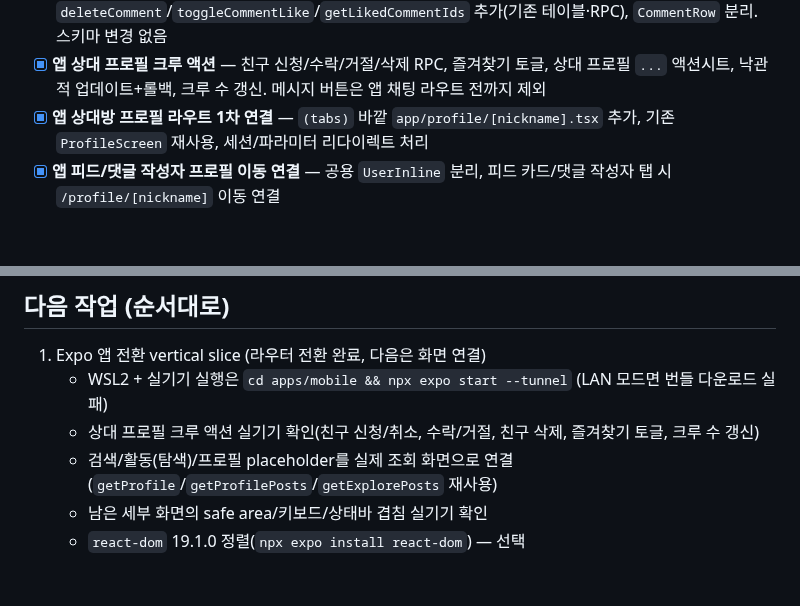
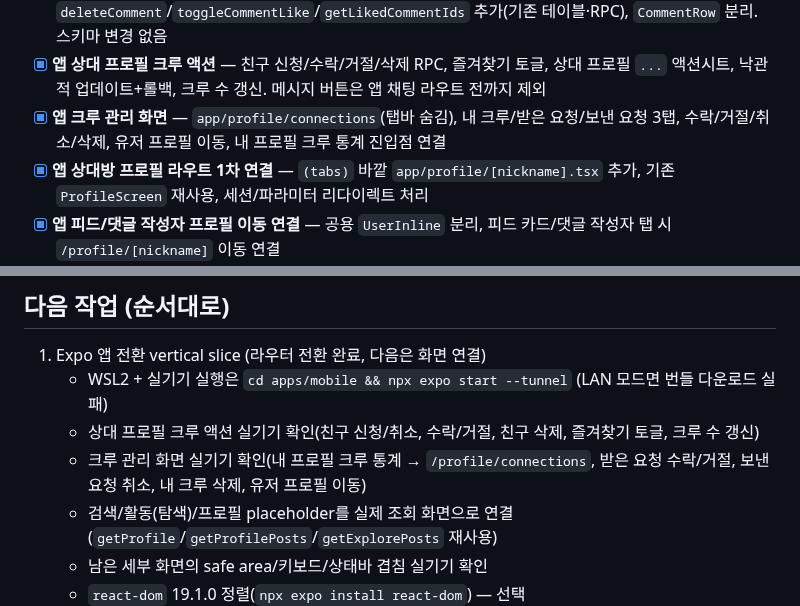
Before and after one commit to i-just-wokeup/univer, a Markdown page: docs/PLAN.md, 2 parts joined by grey strips. GitHub-like rendering; blank space fills up the shorter version.

Commit message:
docs: 앱 크루 관리 계획 갱신

```diff
--- a/docs/PLAN.md
+++ b/docs/PLAN.md
@@ -155,6 +155,7 @@
 - [x] **앱 게시물 상세 화면 1차** — `getPost(postId)` + `app/post/[id]`(탭바 숨김), FeedPostCard/CommentsSheet 재사용, 탐색·프로필 그리드 탭 → 상세 이동. 저장/신고/차단/삭제·연속피드는 다음 단계
 - [x] **앱 댓글 고도화** — 대댓글(@멘션/접기펼치기) + 댓글 좋아요(낙관적+롤백) + 본인 삭제. `deleteComment`/`toggleCommentLike`/`getLikedCommentIds` 추가(기존 테이블·RPC), `CommentRow` 분리. 스키마 변경 없음
 - [x] **앱 상대 프로필 크루 액션** — 친구 신청/수락/거절/삭제 RPC, 즐겨찾기 토글, 상대 프로필 `...` 액션시트, 낙관적 업데이트+롤백, 크루 수 갱신. 메시지 버튼은 앱 채팅 라우트 전까지 제외
+- [x] **앱 크루 관리 화면** — `app/profile/connections`(탭바 숨김), 내 크루/받은 요청/보낸 요청 3탭, 수락/거절/취소/삭제, 유저 프로필 이동, 내 프로필 크루 통계 진입점 연결
 - [x] **앱 상대방 프로필 라우트 1차 연결** — `(tabs)` 바깥 `app/profile/[nickname].tsx` 추가, 기존 `ProfileScreen` 재사용, 세션/파라미터 리다이렉트 처리
 - [x] **앱 피드/댓글 작성자 프로필 이동 연결** — 공용 `UserInline` 분리, 피드 카드/댓글 작성자 탭 시 `/profile/[nickname]` 이동 연결
 - [x] **앱 댓글 바텀시트 높이 보정** — 댓글 시트를 화면 대부분을 덮는 94% 높이로 조정하고 리스트/로딩 영역을 남은 공간에 맞춤
@@ -172,6 +173,7 @@
 1. Expo 앱 전환 vertical slice (라우터 전환 완료, 다음은 화면 연결)
    - WSL2 + 실기기 실행은 `cd apps/mobile && npx expo start --tunnel` (LAN 모드면 번들 다운로드 실패)
    - 상대 프로필 크루 액션 실기기 확인(친구 신청/취소, 수락/거절, 친구 삭제, 즐겨찾기 토글, 크루 수 갱신)
+   - 크루 관리 화면 실기기 확인(내 프로필 크루 통계 → `/profile/connections`, 받은 요청 수락/거절, 보낸 요청 취소, 내 크루 삭제, 유저 프로필 이동)
    - 검색/활동(탐색)/프로필 placeholder를 실제 조회 화면으로 연결 (`getProfile`/`getProfilePosts`/`getExplorePosts` 재사용)
    - 남은 세부 화면의 safe area/키보드/상태바 겹침 실기기 확인
    - `react-dom` 19.1.0 정렬(`npx expo install react-dom`) — 선택
```
